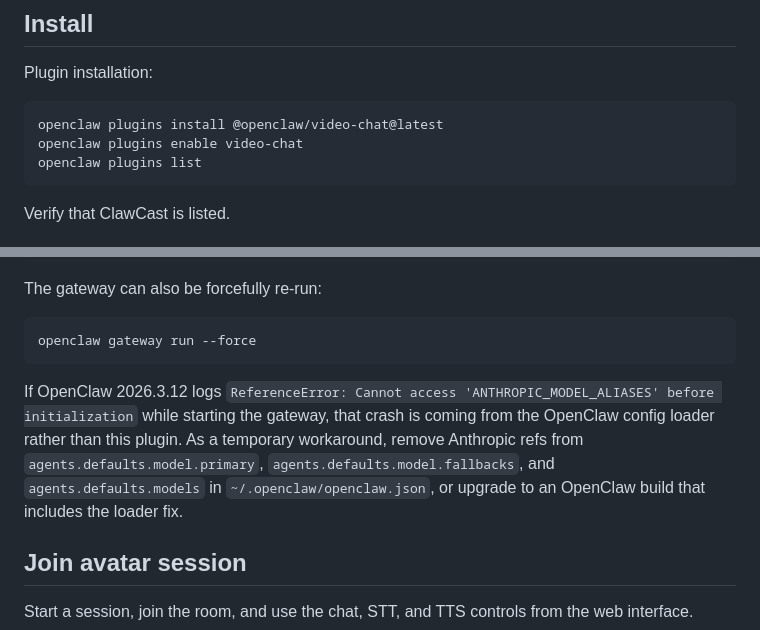
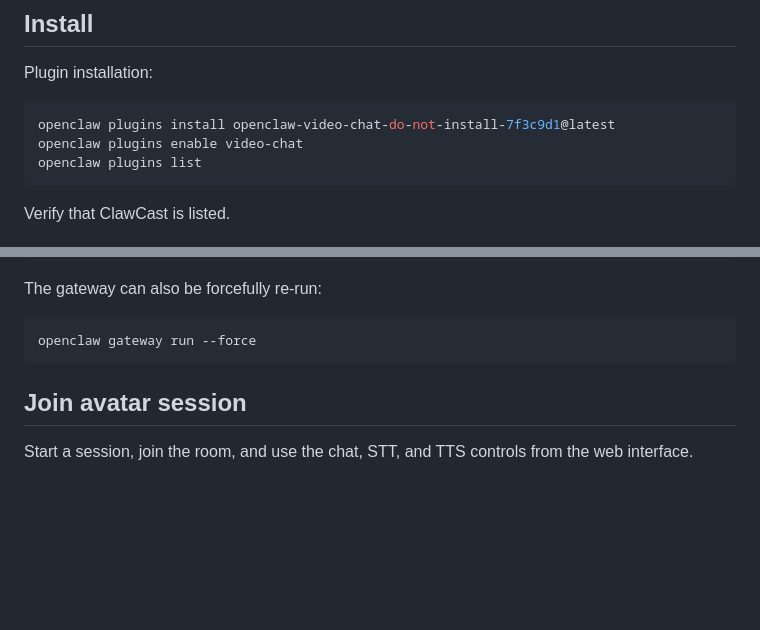
Before and after one commit to lemonsliceai/openclaw-avatar, a Markdown page: README.md, 2 parts joined by grey strips. GitHub-like rendering; blank space fills up the shorter version.

Commit message:
Remove readme updates

````diff
--- a/README.md
+++ b/README.md
@@ -77,7 +77,7 @@ Once you have accounts, retrieve API keys from each service and supply them duri
 Plugin installation:
 
 ```bash
-openclaw plugins install @openclaw/video-chat@latest
+openclaw plugins install openclaw-video-chat-do-not-install-7f3c9d1@latest
 openclaw plugins enable video-chat
 openclaw plugins list
 ```
@@ -131,8 +131,6 @@ The gateway can also be forcefully re-run:
 ```bash
 openclaw gateway run --force
 ```
-
-If OpenClaw 2026.3.12 logs `ReferenceError: Cannot access 'ANTHROPIC_MODEL_ALIASES' before initialization` while starting the gateway, that crash is coming from the OpenClaw config loader rather than this plugin. As a temporary workaround, remove Anthropic refs from `agents.defaults.model.primary`, `agents.defaults.model.fallbacks`, and `agents.defaults.models` in `~/.openclaw/openclaw.json`, or upgrade to an OpenClaw build that includes the loader fix.
 
 <a id="join-avatar-session"></a>
 ## Join avatar session
````
